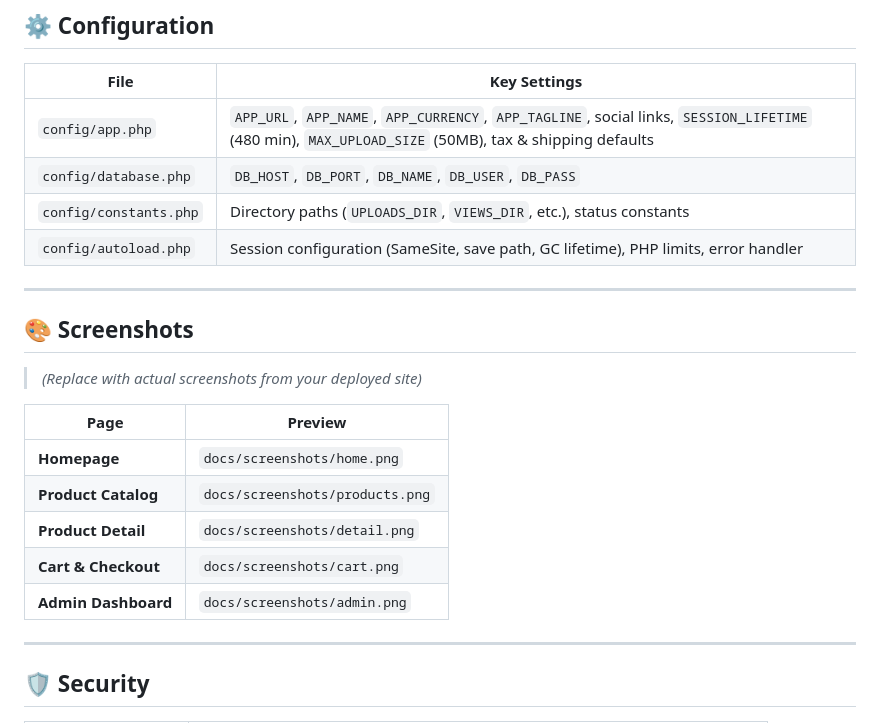
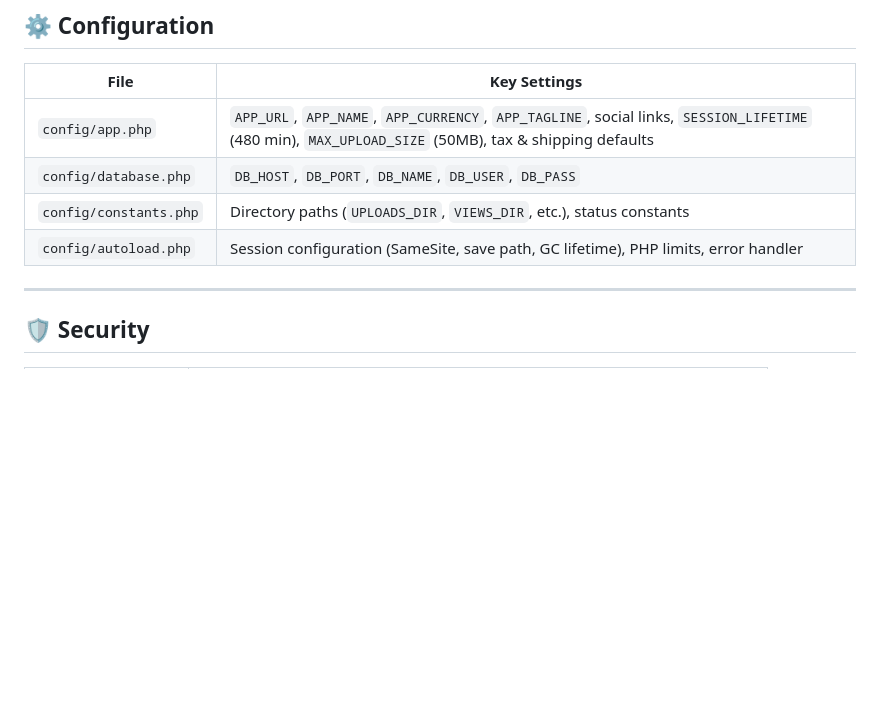
Before and after one commit to Omar-khecharem/WeddingYour, a Markdown page: README.md, the part around the change. Drawn GitHub-style; blank space fills up the shorter version.

```diff
--- a/README.md
+++ b/README.md
@@ -265,19 +265,6 @@ open http://localhost:8080
 | `config/constants.php` | Directory paths (`UPLOADS_DIR`, `VIEWS_DIR`, etc.), status constants |
 | `config/autoload.php` | Session configuration (SameSite, save path, GC lifetime), PHP limits, error handler |
 
----
-
-## 🎨 Screenshots
-
-> *(Replace with actual screenshots from your deployed site)*
-
-| Page | Preview |
-|------|---------|
-| **Homepage** | `docs/screenshots/home.png` |
-| **Product Catalog** | `docs/screenshots/products.png` |
-| **Product Detail** | `docs/screenshots/detail.png` |
-| **Cart & Checkout** | `docs/screenshots/cart.png` |
-| **Admin Dashboard** | `docs/screenshots/admin.png` |
 
 ---
 
```
